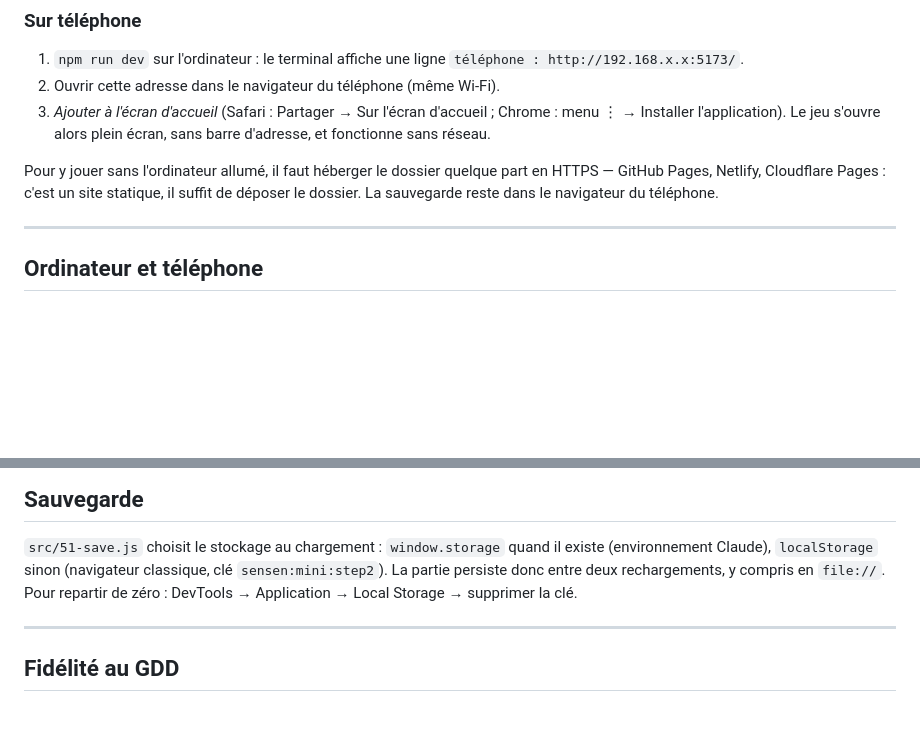
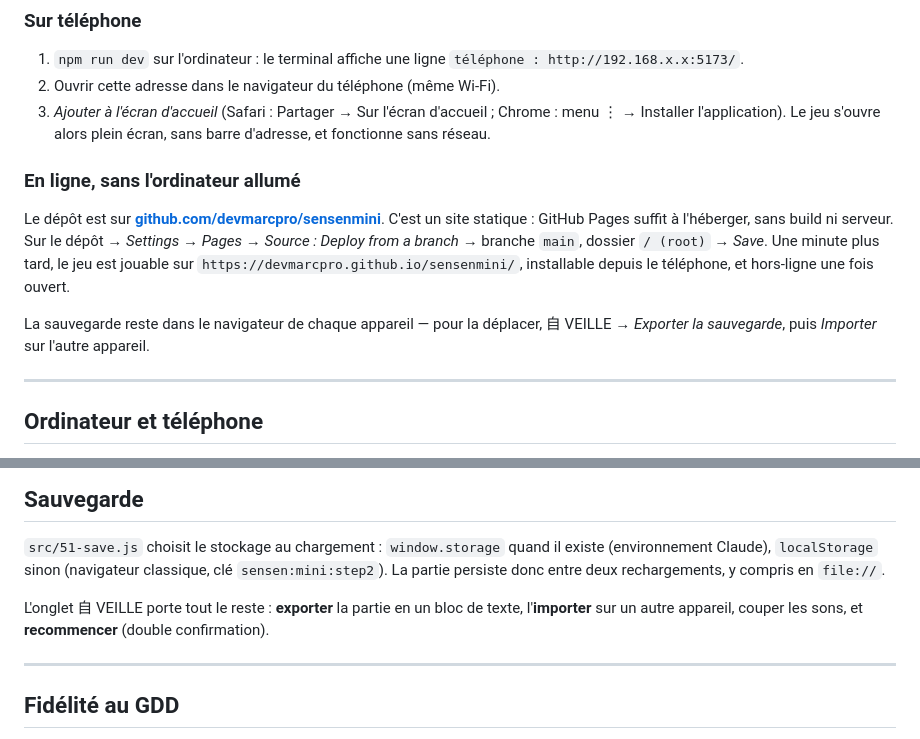
Before and after one commit to devmarcpro/sensenmini, a Markdown page: README.md, 2 parts joined by grey strips. Drawn GitHub-style; blank space fills up the shorter version.

Commit message:
README : dépôt GitHub, GitHub Pages, export de sauvegarde
Co-Authored-By: Claude Fable 5 <noreply@anthropic.com>

```diff
--- a/README.md
+++ b/README.md
@@ -38,10 +38,17 @@ npm run build    # reconstruit dist/sensen-mini.html (fichier unique, file://)
    Chrome : menu ⋮ → Installer l'application). Le jeu s'ouvre alors plein
    écran, sans barre d'adresse, et fonctionne sans réseau.
 
-Pour y jouer sans l'ordinateur allumé, il faut héberger le dossier quelque
-part en HTTPS — GitHub Pages, Netlify, Cloudflare Pages : c'est un site
-statique, il suffit de déposer le dossier. La sauvegarde reste dans le
-navigateur du téléphone.
+### En ligne, sans l'ordinateur allumé
+
+Le dépôt est sur **[github.com/devmarcpro/sensenmini](https://github.com/devmarcpro/sensenmini)**.
+C'est un site statique : GitHub Pages suffit à l'héberger, sans build ni
+serveur. Sur le dépôt → *Settings* → *Pages* → *Source : Deploy from a
+branch* → branche `main`, dossier `/ (root)` → *Save*. Une minute plus tard,
+le jeu est jouable sur `https://devmarcpro.github.io/sensenmini/`, installable
+depuis le téléphone, et hors-ligne une fois ouvert.
+
+La sauvegarde reste dans le navigateur de chaque appareil — pour la déplacer,
+自 VEILLE → *Exporter la sauvegarde*, puis *Importer* sur l'autre appareil.
 
 ---
 
@@ -203,8 +210,11 @@ livre toutes les ~20 min, un gisement qui nourrit ~45 min de récolte.
 `src/51-save.js` choisit le stockage au chargement : `window.storage` quand il
 existe (environnement Claude), `localStorage` sinon (navigateur classique, clé
 `sensen:mini:step2`). La partie persiste donc entre deux rechargements, y
-compris en `file://`. Pour repartir de zéro : DevTools → Application →
-Local Storage → supprimer la clé.
+compris en `file://`.
+
+L'onglet 自 VEILLE porte tout le reste : **exporter** la partie en un bloc de
+texte, l'**importer** sur un autre appareil, couper les sons, et **recommencer**
+(double confirmation).
 
 ---
 
```
